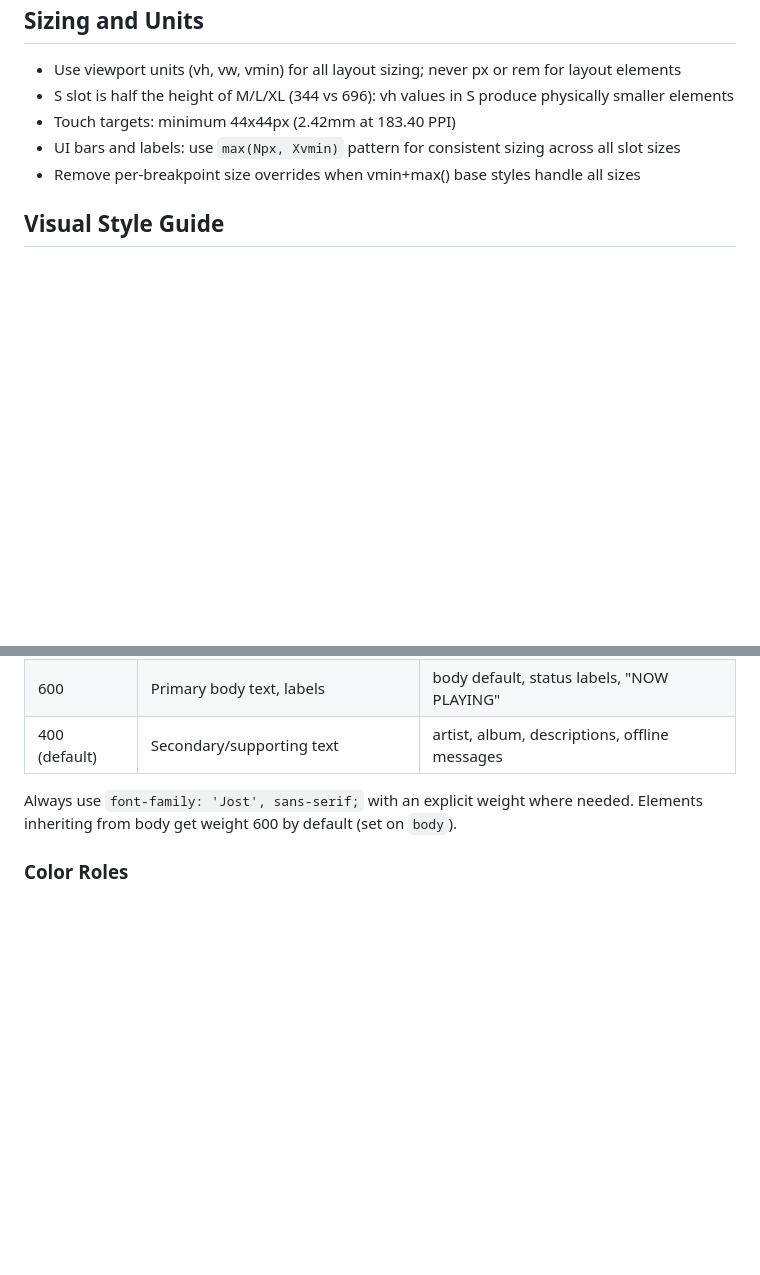
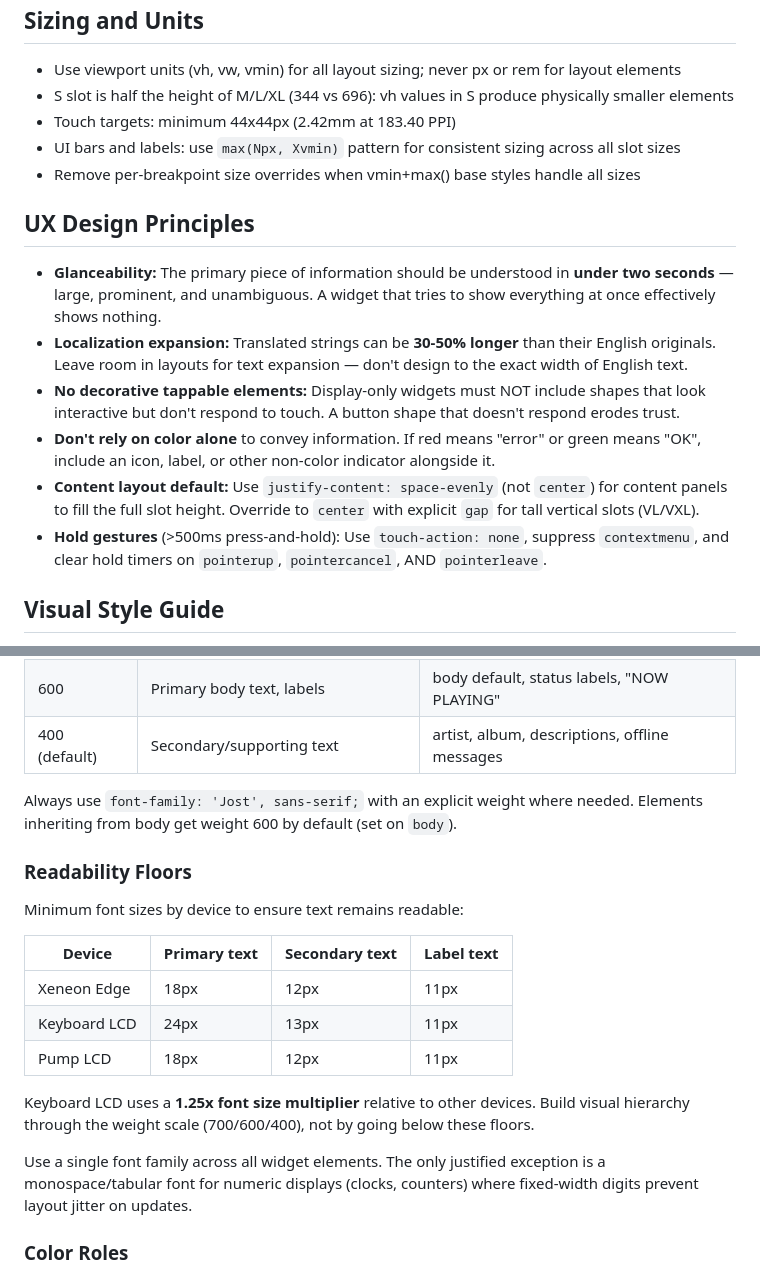
Before and after one commit to QuadraKev/QK-iCUE-Widgets, a Markdown page: docs/QK-widget-design-guidelines.md, 2 parts joined by grey strips. Drawn GitHub-style; blank space fills up the shorter version.

```diff
--- a/docs/QK-widget-design-guidelines.md
+++ b/docs/QK-widget-design-guidelines.md
@@ -206,6 +228,15 @@ When `reduceMotion` is true, either pause the animation loop, show a static fram
 - UI bars and labels: use `max(Npx, Xvmin)` pattern for consistent sizing across all slot sizes
 - Remove per-breakpoint size overrides when vmin+max() base styles handle all sizes
 
+## UX Design Principles
+
+- **Glanceability:** The primary piece of information should be understood in **under two seconds** — large, prominent, and unambiguous. A widget that tries to show everything at once effectively shows nothing.
+- **Localization expansion:** Translated strings can be **30-50% longer** than their English originals. Leave room in layouts for text expansion — don't design to the exact width of English text.
+- **No decorative tappable elements:** Display-only widgets must NOT include shapes that look interactive but don't respond to touch. A button shape that doesn't respond erodes trust.
+- **Don't rely on color alone** to convey information. If red means "error" or green means "OK", include an icon, label, or other non-color indicator alongside it.
+- **Content layout default:** Use `justify-content: space-evenly` (not `center`) for content panels to fill the full slot height. Override to `center` with explicit `gap` for tall vertical slots (VL/VXL).
+- **Hold gestures** (>500ms press-and-hold): Use `touch-action: none`, suppress `contextmenu`, and clear hold timers on `pointerup`, `pointercancel`, AND `pointerleave`.
+
 ## Visual Style Guide
 
 All QK widgets share a consistent visual identity. Follow these rules to keep widgets visually cohesive across devices and slot sizes.
@@ -240,6 +271,20 @@ iCUE also bundles OpenSans-SemiBold.ttf and BebasNeuePro-SemiExpBold.otf via `ur
 | 400 (default) | Secondary/supporting text | artist, album, descriptions, offline messages |
 
 Always use `font-family: 'Jost', sans-serif;` with an explicit weight where needed. Elements inheriting from body get weight 600 by default (set on `body`).
+
+### Readability Floors
+
+Minimum font sizes by device to ensure text remains readable:
+
+| Device | Primary text | Secondary text | Label text |
+|--------|-------------|---------------|------------|
+| Xeneon Edge | 18px | 12px | 11px |
+| Keyboard LCD | 24px | 13px | 11px |
+| Pump LCD | 18px | 12px | 11px |
+
+Keyboard LCD uses a **1.25x font size multiplier** relative to other devices. Build visual hierarchy through the weight scale (700/600/400), not by going below these floors.
+
+Use a single font family across all widget elements. The only justified exception is a monospace/tabular font for numeric displays (clocks, counters) where fixed-width digits prevent layout jitter on updates.
 
 ### Color Roles
 
```
Also changed, not shown: other parts of docs/QK-widget-design-guidelines.md (+24 -2 lines).
